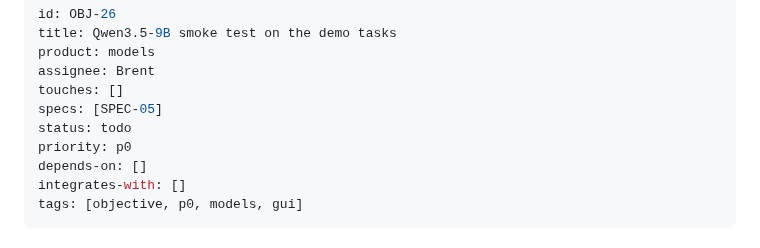
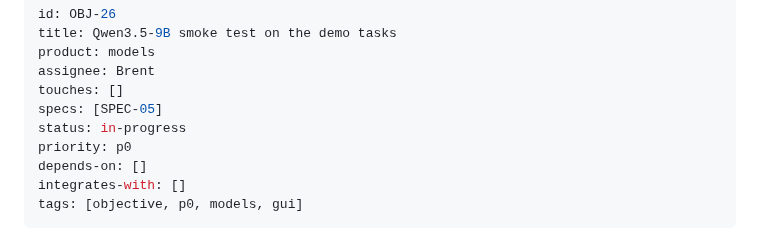
Before and after one commit to brentzo/appbuilders-hackathon, a Markdown page: objectives/OBJ-26-gui-smoke-test.md, the part around the change. GitHub-like rendering.

```diff
--- a/objectives/OBJ-26-gui-smoke-test.md
+++ b/objectives/OBJ-26-gui-smoke-test.md
@@ -5,7 +5,7 @@ product: models
 assignee: Brent
 touches: []
 specs: [SPEC-05]
-status: todo
+status: in-progress
 priority: p0
 depends-on: []
 integrates-with: []
```
Also changed, not shown: models/README.md (+1 -1 lines), objectives/README.md (+1 -1 lines).
